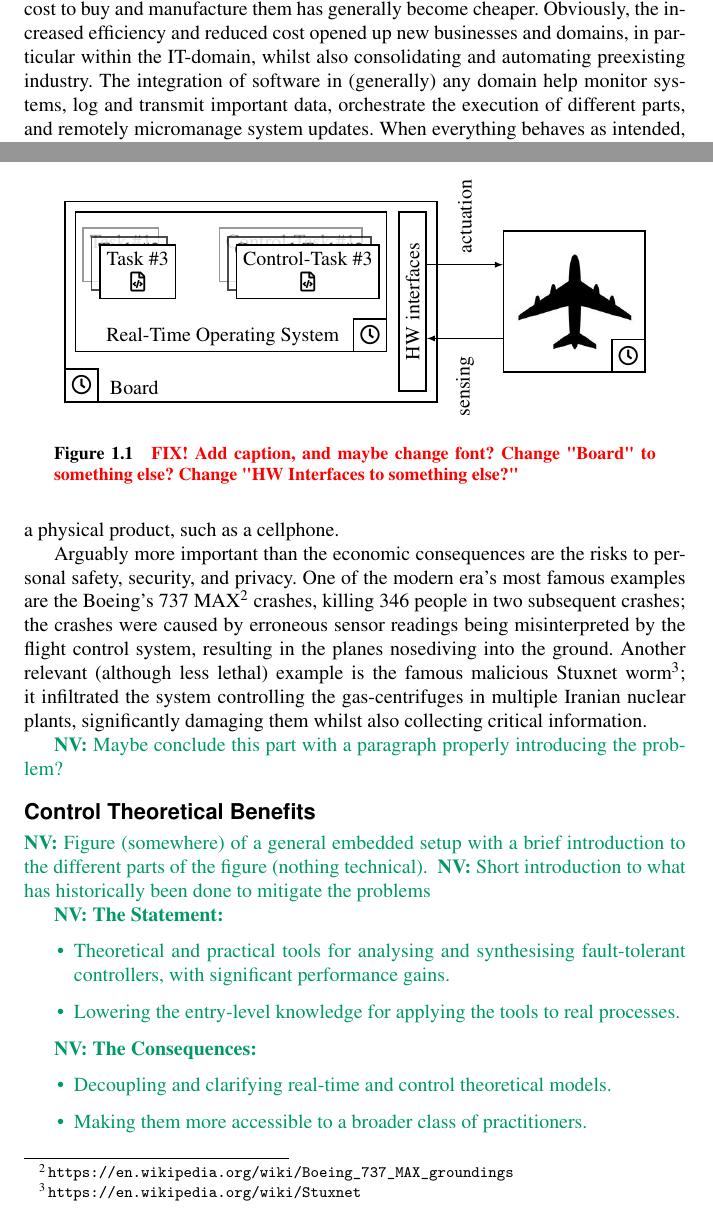
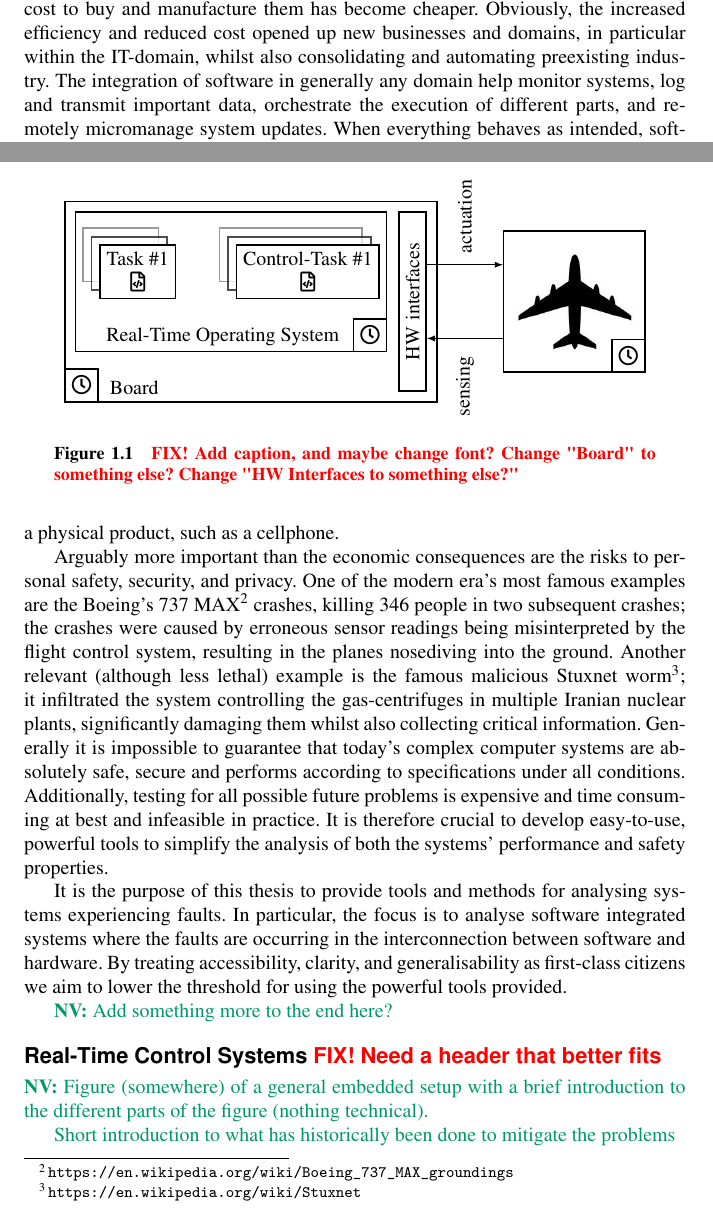
Before and after one commit to NilsVreman/thesis, a LaTeX thesis (thesis/thesis.tex, which reads thesis/kappa/figs/embedded-system.tex, thesis/kappa/sec/introduction.tex): two parts of pages 12 and 13 of 25, joined at a grey line, cut so that both start at the same text. Compiled offline with XeLaTeX; TikZ figures are drawn from their code, not taken from saved files.

Commit message:
Minor additions

```diff
--- a/thesis/kappa/figs/embedded-system.tex
+++ b/thesis/kappa/figs/embedded-system.tex
@@ -5,13 +5,13 @@
 
 %%% TASKS %%%
 
-\node[task,opacity=0.4] (t1) at (-2+0*\delta,1.6-0*\delta) {Task $\#1$ \\\faFileCode[regular]};
-\node[task,opacity=0.7] (t2) at (-2+1*\delta,1.6-1*\delta) {Task $\#2$ \\\faFileCode[regular]};
-\node[task,opacity=1.0] (t3) at (-2+2*\delta,1.6-2*\delta) {Task $\#3$ \\\faFileCode[regular]};
+\node[task,opacity=0.4] (t1) at (-2+0*\delta,1.6-0*\delta) {\textcolor{white}{Task $\#3$} \\\textcolor{white}{\faFileCode[regular]}};
+\node[task,opacity=0.7] (t2) at (-2+1*\delta,1.6-1*\delta) {\textcolor{white}{Task $\#2$} \\\textcolor{white}{\faFileCode[regular]}};
+\node[task,opacity=1.0] (t3) at (-2+2*\delta,1.6-2*\delta) {Task $\#1$ \\\faFileCode[regular]};
 
-\node[task,opacity=0.4] (ct1) at (1+0*\delta,1.6-0*\delta) {Control-Task $\#1$ \\\faFileCode[regular]};
-\node[task,opacity=0.7] (ct2) at (1+1*\delta,1.6-1*\delta) {Control-Task $\#2$ \\\faFileCode[regular]};
-\node[task,opacity=1.0] (ct3) at (1+2*\delta,1.6-2*\delta) {Control-Task $\#3$ \\\faFileCode[regular]};
+\node[task,opacity=0.4] (ct1) at (1+0*\delta,1.6-0*\delta) {\textcolor{white}{Control-Task $\#3$} \\\textcolor{white}{\faFileCode[regular]}};
+\node[task,opacity=0.7] (ct2) at (1+1*\delta,1.6-1*\delta) {\textcolor{white}{Control-Task $\#2$} \\\textcolor{white}{\faFileCode[regular]}};
+\node[task,opacity=1.0] (ct3) at (1+2*\delta,1.6-2*\delta) {Control-Task $\#1$ \\\faFileCode[regular]};
 
 %%% CYBER %%%
 
--- a/thesis/kappa/sec/introduction.tex
+++ b/thesis/kappa/sec/introduction.tex
@@ -60,9 +78,9 @@ Our cellphones, work computers, and even our cars going contain many computation
 Just to put the digital growth rate in perspective, the semiconductor\footnote{Semiconductors are components constituting the foundation of generally \emph{all} electronic devices.} market share has more than quadrupled over the last 20 years~\cite{statista:2022}.
 
 % The hardware architecture is getting more powerful and cheaper to use
-Not only is the number of computational devices increasing, but their independent capabilities, functionalities, and complexities are growing steadily, while the cost to buy and manufacture them has generally become cheaper.
+Not only is the number of computational devices increasing, but their independent capabilities, functionalities, and complexities are growing steadily, while the cost to buy and manufacture them has become cheaper.
 Obviously, the increased efficiency and reduced cost opened up new businesses and domains, in particular within the IT-domain, whilst also consolidating and automating preexisting industry.
-The integration of software in (generally) any domain help monitor systems, log and transmit important data, orchestrate the execution of different parts, and remotely micromanage system updates.
+The integration of software in generally any domain help monitor systems, log and transmit important data, orchestrate the execution of different parts, and remotely micromanage system updates.
 When everything behaves as intended, software integration is a powerful tool that improve both efficiency and increase revenue.
 
 \note{Should I explain what type of issues I'm working with already here?}
@@ -87,44 +105,37 @@ Furthermore, if the end product is inferior to the promised product, the consume
 Arguably more important than the economic consequences are the risks to personal safety, security, and privacy.
 One of the modern era's most famous examples are the Boeing's 737 MAX\footnote{\url{https://en.wikipedia.org/wiki/Boeing_737_MAX_groundings}} crashes, killing 346 people in two subsequent crashes; the crashes were caused by erroneous sensor readings being misinterpreted by the flight control system, resulting in the planes nosediving into the ground.
 Another relevant (although less lethal) example is the famous malicious Stuxnet worm\footnote{\url{https://en.wikipedia.org/wiki/Stuxnet}}; it infiltrated the system controlling the gas-centrifuges in multiple Iranian nuclear plants, significantly damaging them whilst also collecting critical information.
+Generally it is impossible to guarantee that today's complex computer systems are absolutely safe, secure and performs according to specifications under all conditions.
+Additionally, testing for all possible future problems is expensive and time consuming at best and infeasible in practice.
+It is therefore crucial to develop easy-to-use, powerful tools to simplify the analysis of both the systems' performance and safety properties.
 
-\nv{Maybe conclude this part with a paragraph properly introducing the problem?}
+%%% STATEMENT & CONSEQUENCES
+% Concluding paragraph summarising what the thesis is tackling and what the consequences of this might be
+It is the purpose of this thesis to provide tools and methods for analysing systems experiencing faults.
+In particular, the focus is to analyse software integrated systems where the faults are occurring in the interconnection between software and hardware.
+By treating accessibility, clarity, and generalisability as first-class citizens we aim to lower the threshold for using the powerful tools provided.
+
+\nv{Add something more to the end here?}
 
 
 
-\subsection*{Control Theoretical Benefits}%
+\subsection*{Real-Time Control Systems \fix{Need a header that better fits}}%
 %
-\nv{%
-Figure (somewhere) of a general embedded setup with a brief introduction to the different
-parts of the figure (nothing technical).
-}%
 \begin{figure}[t]
     \centering
     \input{\figdir/embedded-system}%
     \caption{\fix{Add caption, and maybe change font? Change "Board" to something else? Change "HW Interfaces to something else?"}}%
     \label{fig:embedded-system}%
 \end{figure}
+
+
 \nv{%
+Figure (somewhere) of a general embedded setup with a brief introduction to the different
+parts of the figure (nothing technical).
+
 Short introduction to what has historically been done to mitigate the problems
 }%
 
-\nv{%
-\textbf{The Statement:}
-\begin{itemize}
-    \item Theoretical and practical tools for analysing and synthesising
-        fault-tolerant controllers, with significant performance gains.
-    \item Lowering the entry-level knowledge for applying the tools to real
-        processes.
-\end{itemize}
-}%
-
-\nv{%
-\textbf{The Consequences:}
-\begin{itemize}
-    \item Decoupling and clarifying real-time and control theoretical models.
-    \item Making them more accessible to a broader class of practitioners.
-\end{itemize}
-}%
 
 \subsection*{Outline}%
 %
```
Also changed, not shown: thesis/kappa/sec/introduction.tex (18 more changed lines).
